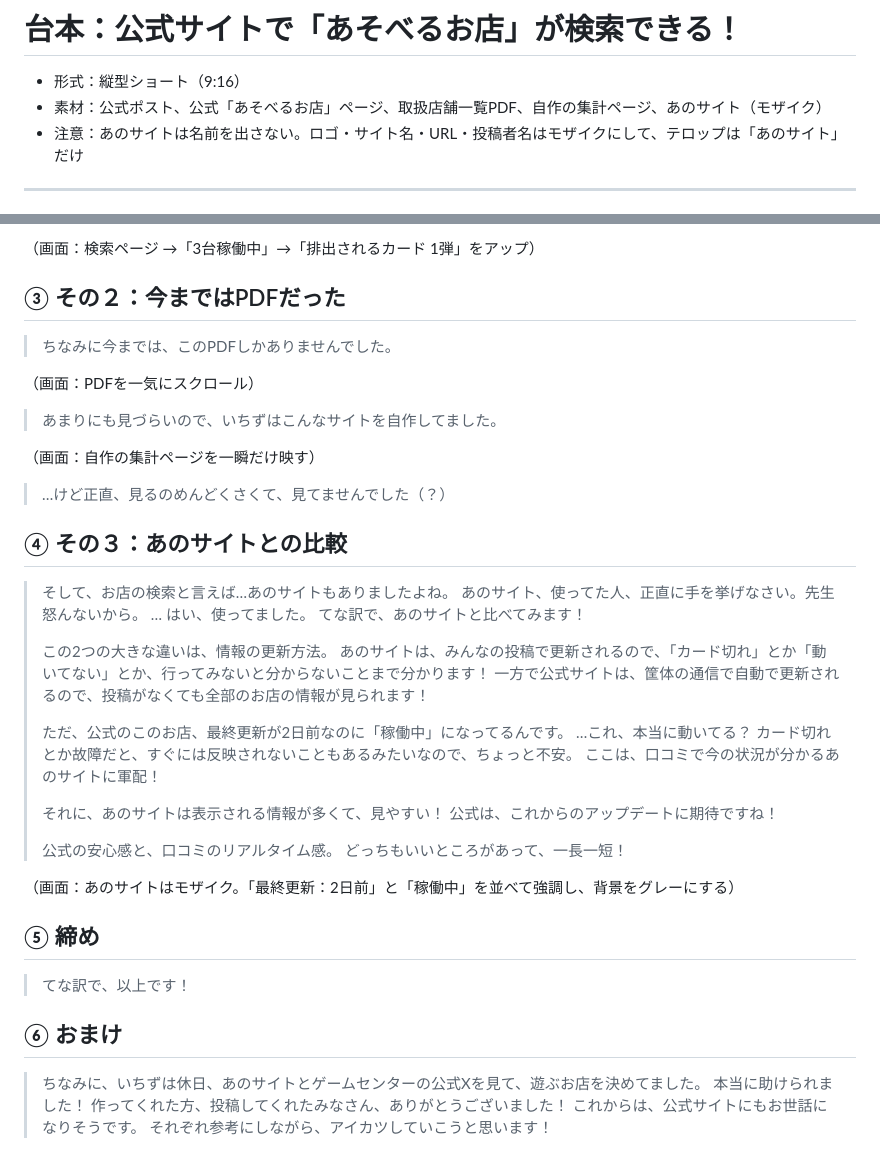
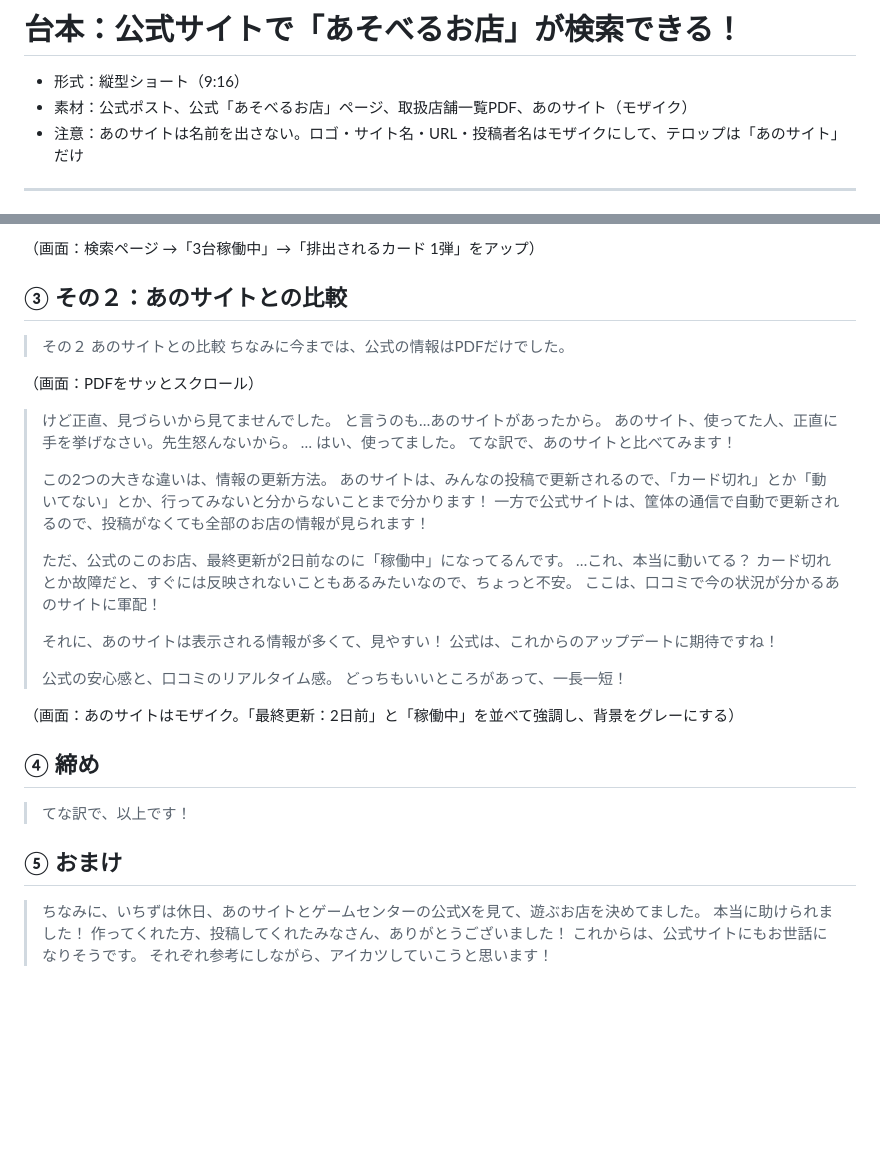
Before and after one commit to riridergeitsu-boop/aikatsu-daily-log, a Markdown page: video/scripts/2026-10-shoplist.md, 2 parts joined by grey strips. GitHub-like rendering; blank space fills up the shorter version.

Commit message:
Revise shoplist script: fold PDF part into comparison
Co-Authored-By: Claude Opus 5.5 <noreply@anthropic.com>
Claude-Session: https://claude.ai/code/session_0144vL8kdGDSUmCkxfSWADxE

```diff
--- a/video/scripts/2026-10-shoplist.md
+++ b/video/scripts/2026-10-shoplist.md
@@ -1,7 +1,7 @@
 # 台本：公式サイトで「あそべるお店」が検索できる！
 
 - 形式：縦型ショート（9:16）
-- 素材：公式ポスト、公式「あそべるお店」ページ、取扱店舗一覧PDF、自作の集計ページ、あのサイト（モザイク）
+- 素材：公式ポスト、公式「あそべるお店」ページ、取扱店舗一覧PDF、あのサイト（モザイク）
 - 注意：あのサイトは名前を出さない。ロゴ・サイト名・URL・投稿者名はモザイクにして、テロップは「あのサイト」だけ
 
 ---
@@ -26,21 +26,16 @@
 
 （画面：検索ページ →「3台稼働中」→「排出されるカード 1弾」をアップ）
 
-## ③ その２：今まではPDFだった
+## ③ その２：あのサイトとの比較
 
-> ちなみに今までは、このPDFしかありませんでした。
+> その２
+> あのサイトとの比較
+> ちなみに今までは、公式の情報はPDFだけでした。
 
-（画面：PDFを一気にスクロール）
+（画面：PDFをサッとスクロール）
 
-> あまりにも見づらいので、いちずはこんなサイトを自作してました。
-
-（画面：自作の集計ページを一瞬だけ映す）
-
-> …けど正直、見るのめんどくさくて、見てませんでした（？）
-
-## ④ その３：あのサイトとの比較
-
-> そして、お店の検索と言えば…あのサイトもありましたよね。
+> けど正直、見づらいから見てませんでした。
+> と言うのも…あのサイトがあったから。
 > あのサイト、使ってた人、正直に手を挙げなさい。先生怒んないから。
 > …
 > はい、使ってました。
@@ -63,11 +58,11 @@
 
 （画面：あのサイトはモザイク。「最終更新：2日前」と「稼働中」を並べて強調し、背景をグレーにする）
 
-## ⑤ 締め
+## ④ 締め
 
 > てな訳で、以上です！
 
-## ⑥ おまけ
+## ⑤ おまけ
 
 > ちなみに、いちずは休日、あのサイトとゲームセンターの公式Xを見て、遊ぶお店を決めてました。
 > 本当に助けられました！
```
